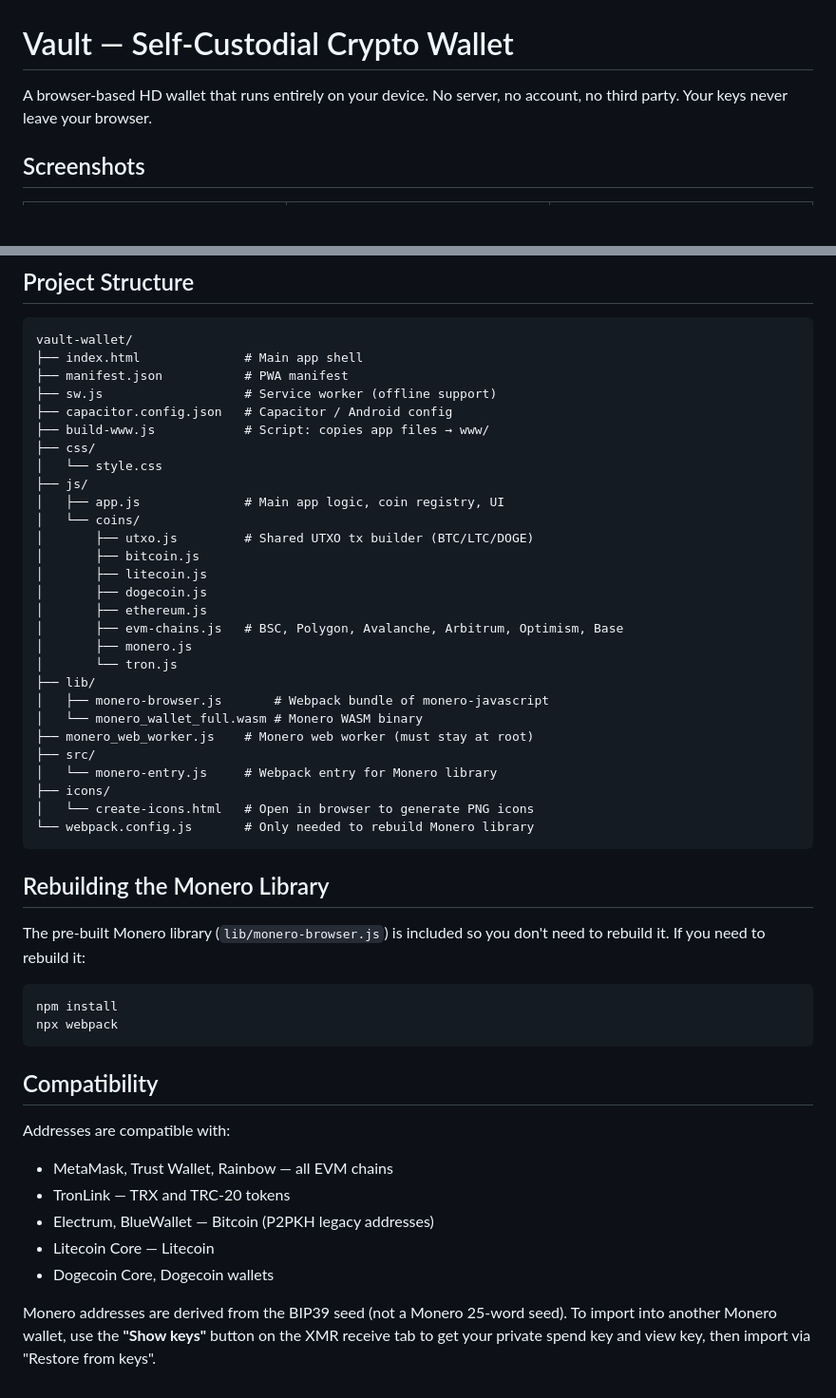
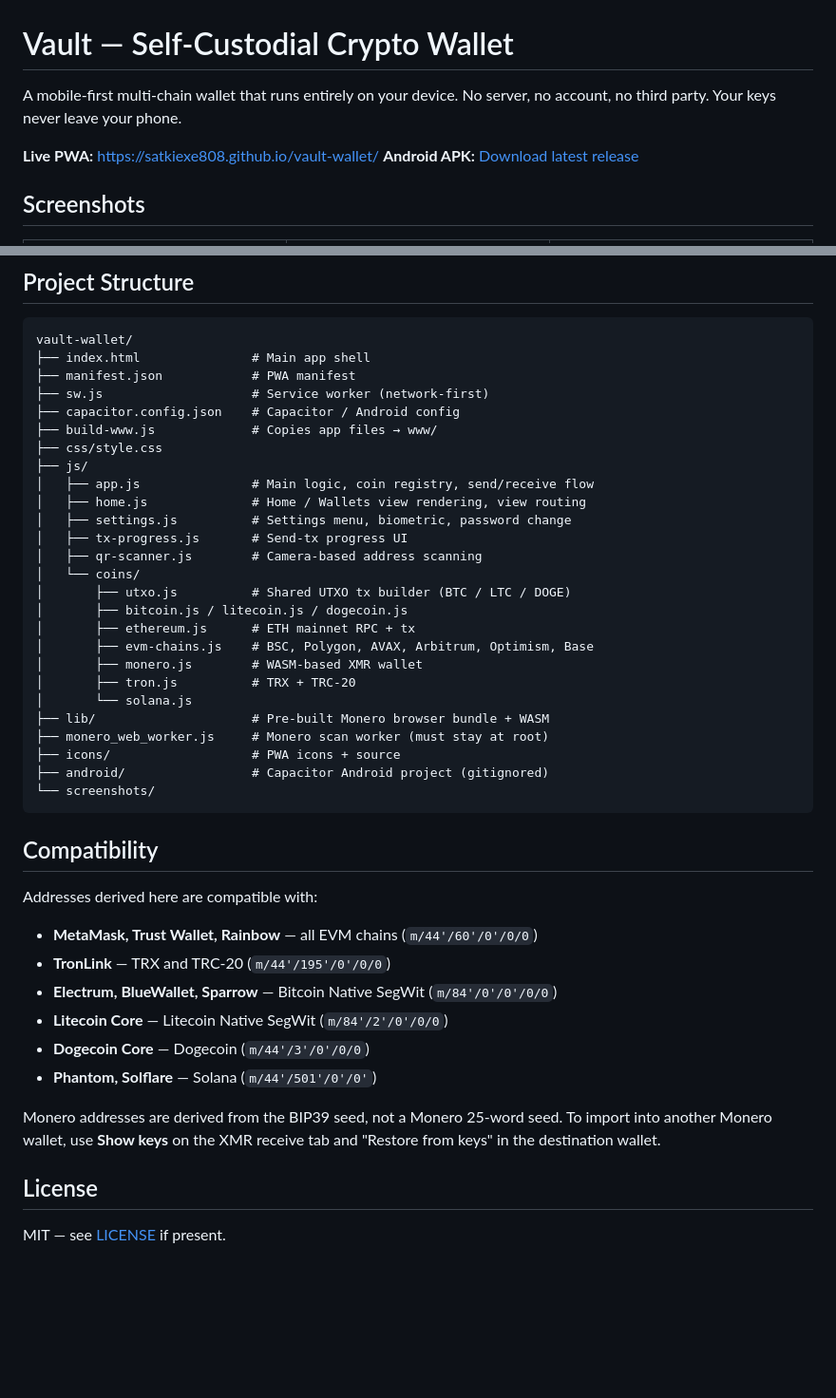
Before and after one commit to SatkiExE808/vault-wallet, a Markdown page: README.md, 2 parts joined by grey strips. Shown at 95% size. GitHub-like rendering; blank space fills up the shorter version.

````diff
--- a/README.md
+++ b/README.md
@@ -1,6 +1,9 @@
 # Vault — Self-Custodial Crypto Wallet
 
-A browser-based HD wallet that runs entirely on your device. No server, no account, no third party. Your keys never leave your browser.
+A mobile-first multi-chain wallet that runs entirely on your device. No server, no account, no third party. Your keys never leave your phone.
+
+**Live PWA:** https://satkiexe808.github.io/vault-wallet/
+**Android APK:** [Download latest release](https://github.com/SatkiExE808/vault-wallet/releases/latest)
 
 ## Screenshots
 
@@ -105,51 +126,45 @@ Then rebuild in Android Studio.
 
 ```
 vault-wallet/
-├── index.html              # Main app shell
-├── manifest.json           # PWA manifest
-├── sw.js                   # Service worker (offline support)
-├── capacitor.config.json   # Capacitor / Android config
-├── build-www.js            # Script: copies app files → www/
-├── css/
-│   └── style.css
+├── index.html               # Main app shell
+├── manifest.json            # PWA manifest
+├── sw.js                    # Service worker (network-first)
+├── capacitor.config.json    # Capacitor / Android config
+├── build-www.js             # Copies app files → www/
+├── css/style.css
 ├── js/
-│   ├── app.js              # Main app logic, coin registry, UI
+│   ├── app.js               # Main logic, coin registry, send/receive flow
+│   ├── home.js              # Home / Wallets view rendering, view routing
+│   ├── settings.js          # Settings menu, biometric, password change
+│   ├── tx-progress.js       # Send-tx progress UI
+│   ├── qr-scanner.js        # Camera-based address scanning
 │   └── coins/
-│       ├── utxo.js         # Shared UTXO tx builder (BTC/LTC/DOGE)
-│       ├── bitcoin.js
-│       ├── litecoin.js
-│       ├── dogecoin.js
-│       ├── ethereum.js
-│       ├── evm-chains.js   # BSC, Polygon, Avalanche, Arbitrum, Optimism, Base
-│       ├── monero.js
-│       └── tron.js
-├── lib/
-│   ├── monero-browser.js       # Webpack bundle of monero-javascript
-│   └── monero_wallet_full.wasm # Monero WASM binary
-├── monero_web_worker.js    # Monero web worker (must stay at root)
-├── src/
-│   └── monero-entry.js     # Webpack entry for Monero library
-├── icons/
-│   └── create-icons.html   # Open in browser to generate PNG icons
-└── webpack.config.js       # Only needed to rebuild Monero library
-```
-
-## Rebuilding the Monero Library
-
-The pre-built Monero library (`lib/monero-browser.js`) is included so you don't need to rebuild it. If you need to rebuild it:
-
-```bash
-npm install
-npx webpack
+│       ├── utxo.js          # Shared UTXO tx builder (BTC / LTC / DOGE)
+│       ├── bitcoin.js / litecoin.js / dogecoin.js
+│       ├── ethereum.js      # ETH mainnet RPC + tx
+│       ├── evm-chains.js    # BSC, Polygon, AVAX, Arbitrum, Optimism, Base
+│       ├── monero.js        # WASM-based XMR wallet
+│       ├── tron.js          # TRX + TRC-20
+│       └── solana.js
+├── lib/                     # Pre-built Monero browser bundle + WASM
+├── monero_web_worker.js     # Monero scan worker (must stay at root)
+├── icons/                   # PWA icons + source
+├── android/                 # Capacitor Android project (gitignored)
+└── screenshots/
 ```
 
 ## Compatibility
 
-Addresses are compatible with:
-- MetaMask, Trust Wallet, Rainbow — all EVM chains
-- TronLink — TRX and TRC-20 tokens
-- Electrum, BlueWallet — Bitcoin (P2PKH legacy addresses)
-- Litecoin Core — Litecoin
-- Dogecoin Core, Dogecoin wallets
+Addresses derived here are compatible with:
+- **MetaMask, Trust Wallet, Rainbow** — all EVM chains (`m/44'/60'/0'/0/0`)
+- **TronLink** — TRX and TRC-20 (`m/44'/195'/0'/0/0`)
+- **Electrum, BlueWallet, Sparrow** — Bitcoin Native SegWit (`m/84'/0'/0'/0/0`)
+- **Litecoin Core** — Litecoin Native SegWit (`m/84'/2'/0'/0/0`)
+- **Dogecoin Core** — Dogecoin (`m/44'/3'/0'/0/0`)
+- **Phantom, Solflare** — Solana (`m/44'/501'/0'/0'`)
 
-Monero addresses are derived from the BIP39 seed (not a Monero 25-word seed). To import into another Monero wallet, use the **"Show keys"** button on the XMR receive tab to get your private spend key and view key, then import via "Restore from keys".
+Monero addresses are derived from the BIP39 seed, not a Monero 25-word seed. To import into another Monero wallet, use **Show keys** on the XMR receive tab and "Restore from keys" in the destination wallet.
+
+## License
+
+MIT — see [LICENSE](LICENSE) if present.
````
Also changed, not shown: other parts of README.md (+63 -45 lines).
